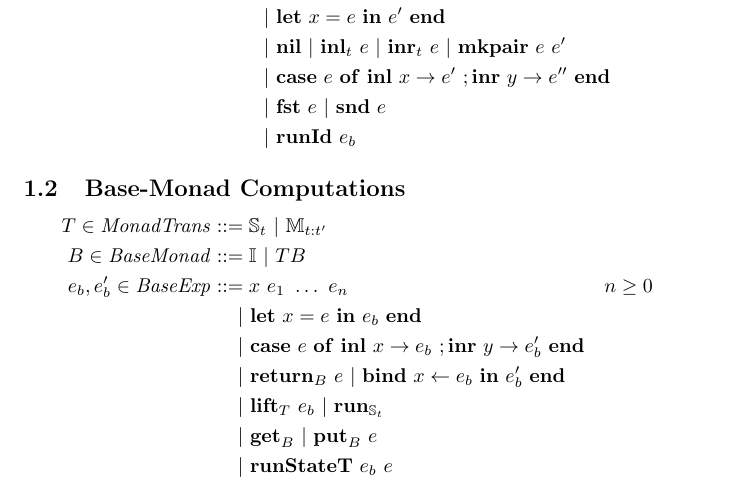
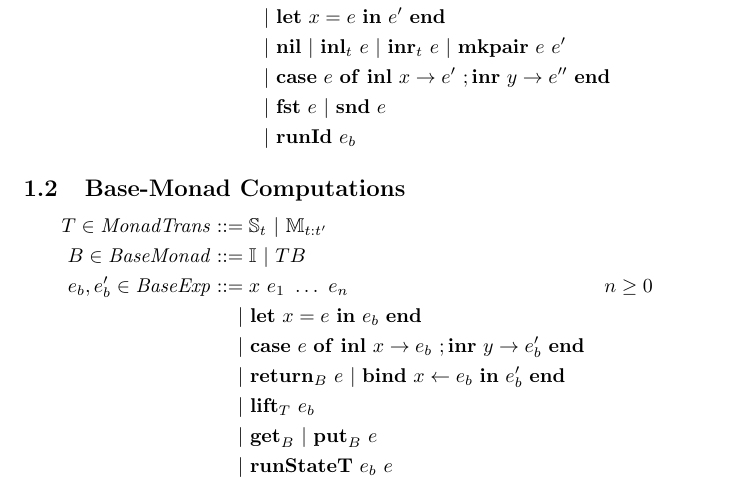
Before and after one commit to rewire-hardware/ReWire, a LaTeX document (doc/calculus.tex): part of page 1 of 10, cut so that both start at the same text. Compiled offline with pdfLaTeX.

```diff
--- a/doc/calculus.tex
+++ b/doc/calculus.tex
@@ -31,7 +31,7 @@
   &~~~~|~ \mathbf{let}~ x = e~ \mathbf{in}~ e_b~ \mathbf{end}\\
   &~~~~|~ \mathbf{case}~ e~ \mathbf{of}~ \mathbf{inl}~ x \rightarrow e_b~ ; \mathbf{inr}~ y \rightarrow e'_b~ \mathbf{end}\\
   &~~~~|~ \mathbf{return}_B~ e~ |~ \mathbf{bind}~ x \leftarrow{} e_b~ \mathbf{in}~ e'_b~ \mathbf{end}\\
-  &~~~~|~ \mathbf{lift}_T~ e_b~ |~ \mathbf{run}_{\mathbb{S}_t}~ \\
+  &~~~~|~ \mathbf{lift}_T~ e_b~ \\
   &~~~~|~ \mathbf{get}_B~ |~ \mathbf{put}_B~ e\\
   &~~~~|~ \mathbf{runStateT}~ e_b~ e~\\
 \end{aligned}
```
Also changed, not shown: 5 other files.
